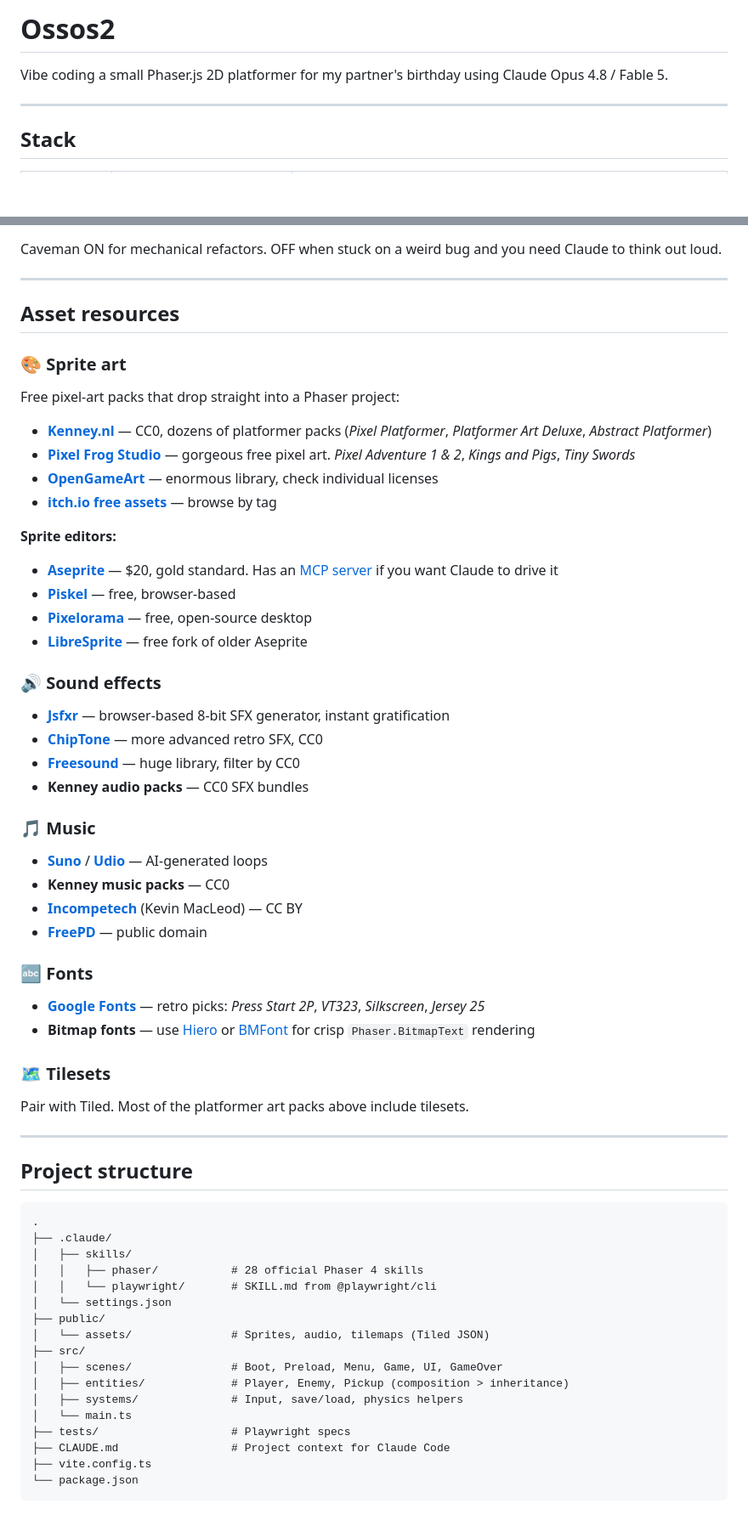
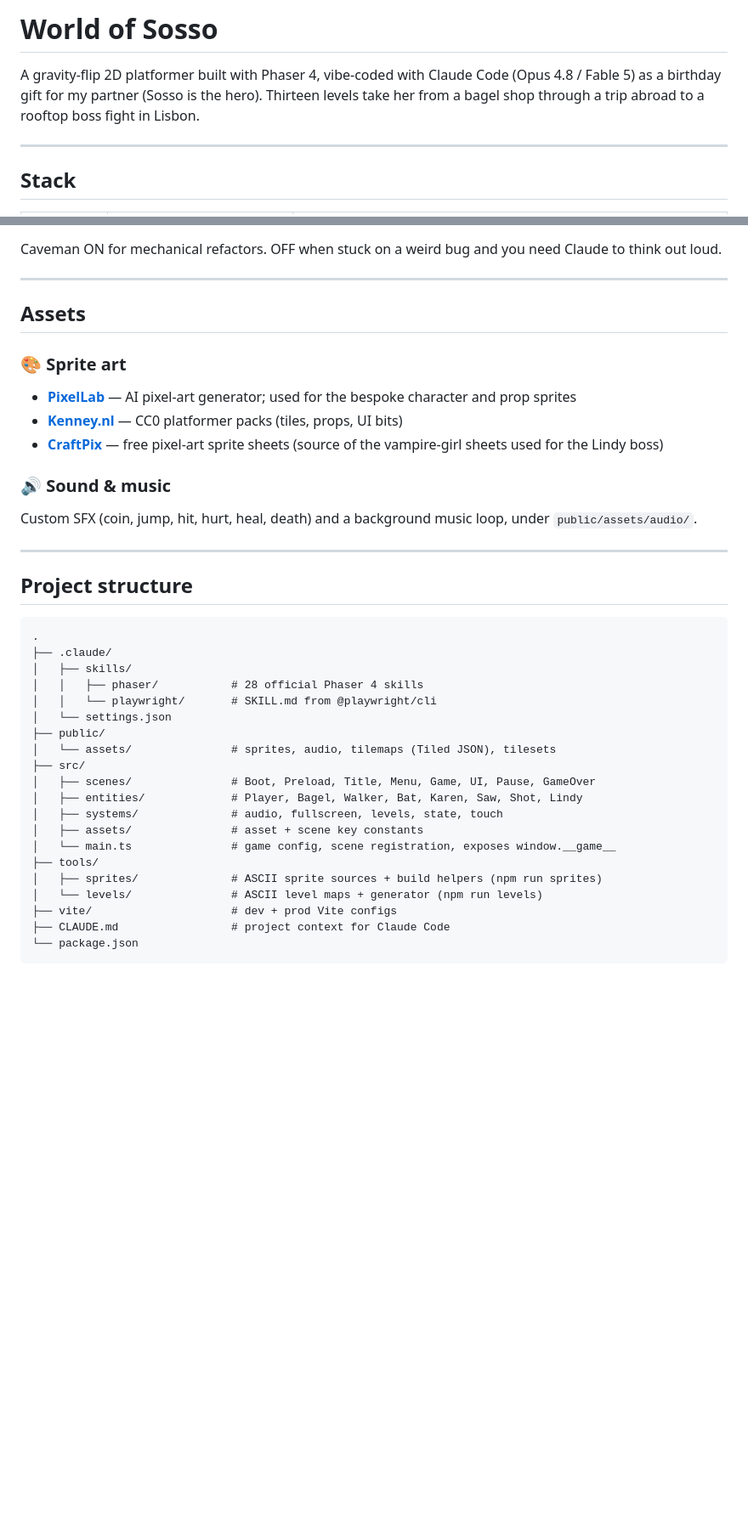
Before and after one commit to aleksify/ossos2, a Markdown page: README.md, 2 parts joined by grey strips. Shown at 85% size. GitHub-like rendering; blank space fills up the shorter version.

Commit message:
docs: rewrite README for current state, add run instructions
Co-Authored-By: Claude Opus 4.8 <noreply@anthropic.com>

````diff
--- a/README.md
+++ b/README.md
@@ -1,6 +1,6 @@
-# Ossos2
+# World of Sosso
 
-Vibe coding a small Phaser.js 2D platformer for my partner's birthday using Claude Opus 4.8 / Fable 5.
+A gravity-flip 2D platformer built with Phaser 4, vibe-coded with Claude Code (Opus 4.8 / Fable 5) as a birthday gift for my partner (Sosso is the hero). Thirteen levels take her from a bagel shop through a trip abroad to a rooftop boss fight in Lisbon.
 
 ---
 
@@ -69,46 +87,17 @@ Caveman ON for mechanical refactors. OFF when stuck on a weird bug and you need
 
 ---
 
-## Asset resources
+## Assets
 
 ### 🎨 Sprite art
 
-Free pixel-art packs that drop straight into a Phaser project:
+- **[PixelLab](https://www.pixellab.ai/)** — AI pixel-art generator; used for the bespoke character and prop sprites
+- **[Kenney.nl](https://kenney.nl)** — CC0 platformer packs (tiles, props, UI bits)
+- **[CraftPix](https://craftpix.net/)** — free pixel-art sprite sheets (source of the vampire-girl sheets used for the Lindy boss)
 
-- **[Kenney.nl](https://kenney.nl)** — CC0, dozens of platformer packs (*Pixel Platformer*, *Platformer Art Deluxe*, *Abstract Platformer*)
-- **[Pixel Frog Studio](https://pixelfrog-assets.itch.io)** — gorgeous free pixel art. *Pixel Adventure 1 & 2*, *Kings and Pigs*, *Tiny Swords*
-- **[OpenGameArt](https://opengameart.org)** — enormous library, check individual licenses
-- **[itch.io free assets](https://itch.io/game-assets/free)** — browse by tag
+### 🔊 Sound & music
 
-**Sprite editors:**
-
-- **[Aseprite](https://www.aseprite.org/)** — $20, gold standard. Has an [MCP server](https://aseprite-mcp.abyo.net/) if you want Claude to drive it
-- **[Piskel](https://www.piskelapp.com/)** — free, browser-based
-- **[Pixelorama](https://orama-interactive.itch.io/pixelorama)** — free, open-source desktop
-- **[LibreSprite](https://libresprite.github.io/)** — free fork of older Aseprite
-
-### 🔊 Sound effects
-
-- **[Jsfxr](https://sfxr.me/)** — browser-based 8-bit SFX generator, instant gratification
-- **[ChipTone](https://sfbgames.itch.io/chiptone)** — more advanced retro SFX, CC0
-- **[Freesound](https://freesound.org)** — huge library, filter by CC0
-- **Kenney audio packs** — CC0 SFX bundles
-
-### 🎵 Music
-
-- **[Suno](https://suno.com)** / **[Udio](https://udio.com)** — AI-generated loops
-- **Kenney music packs** — CC0
-- **[Incompetech](https://incompetech.com/)** (Kevin MacLeod) — CC BY
-- **[FreePD](https://freepd.com/)** — public domain
-
-### 🔤 Fonts
-
-- **[Google Fonts](https://fonts.google.com)** — retro picks: *Press Start 2P*, *VT323*, *Silkscreen*, *Jersey 25*
-- **Bitmap fonts** — use [Hiero](https://libgdx.com/wiki/tools/hiero) or [BMFont](https://www.angelcode.com/products/bmfont/) for crisp `Phaser.BitmapText` rendering
-
-### 🗺️ Tilesets
-
-Pair with Tiled. Most of the platformer art packs above include tilesets.
+Custom SFX (coin, jump, hit, hurt, heal, death) and a background music loop, under `public/assets/audio/`.
 
 ---
 
@@ -122,14 +111,17 @@ Pair with Tiled. Most of the platformer art packs above include tilesets.
 │   │   └── playwright/       # SKILL.md from @playwright/cli
 │   └── settings.json
 ├── public/
-│   └── assets/               # Sprites, audio, tilemaps (Tiled JSON)
+│   └── assets/               # sprites, audio, tilemaps (Tiled JSON), tilesets
 ├── src/
-│   ├── scenes/               # Boot, Preload, Menu, Game, UI, GameOver
-│   ├── entities/             # Player, Enemy, Pickup (composition > inheritance)
-│   ├── systems/              # Input, save/load, physics helpers
-│   └── main.ts
-├── tests/                    # Playwright specs
-├── CLAUDE.md                 # Project context for Claude Code
-├── vite.config.ts
+│   ├── scenes/               # Boot, Preload, Title, Menu, Game, UI, Pause, GameOver
+│   ├── entities/             # Player, Bagel, Walker, Bat, Karen, Saw, Shot, Lindy
+│   ├── systems/              # audio, fullscreen, levels, state, touch
+│   ├── assets/               # asset + scene key constants
+│   └── main.ts               # game config, scene registration, exposes window.__game__
+├── tools/
+│   ├── sprites/              # ASCII sprite sources + build helpers (npm run sprites)
+│   └── levels/               # ASCII level maps + generator (npm run levels)
+├── vite/                     # dev + prod Vite configs
+├── CLAUDE.md                 # project context for Claude Code
 └── package.json
 ```
````
Also changed, not shown: other parts of README.md (+23 -5 lines).
